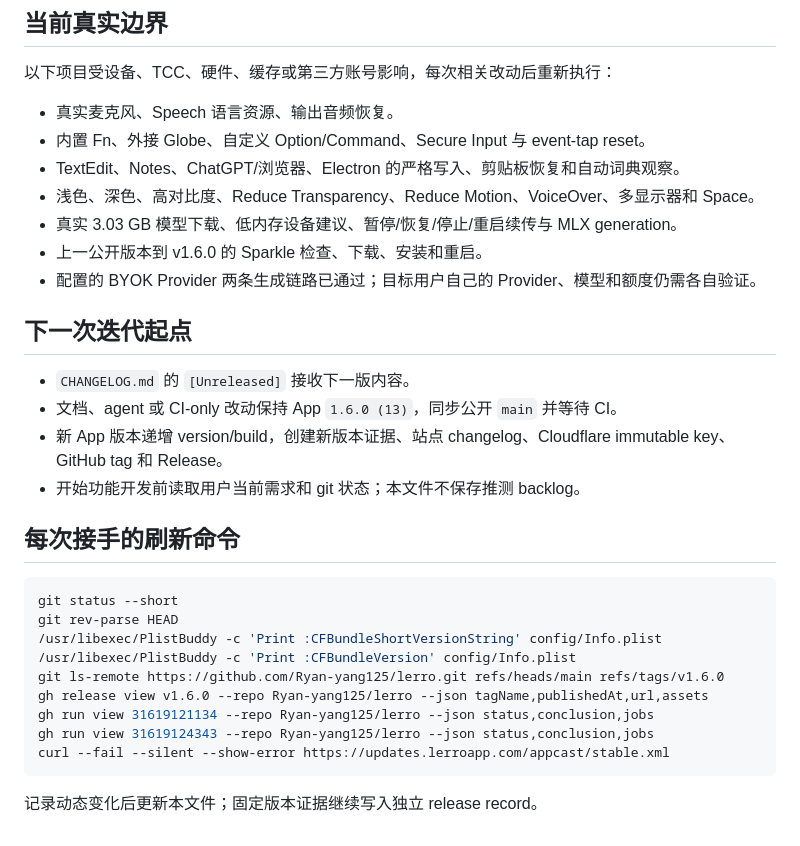
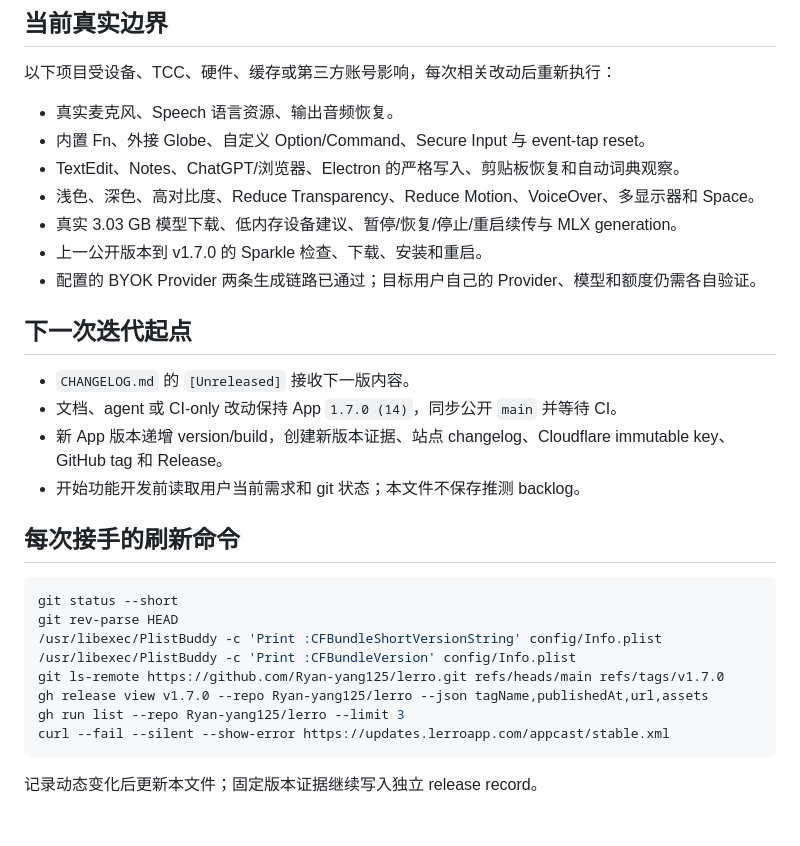
Before and after one commit to Ryan-yang125/lerro, a Markdown page: docs/handoff/current-state.md, the part around one of its changes. Rendered like a GitHub page.

````diff
--- a/docs/handoff/current-state.md
+++ b/docs/handoff/current-state.md
@@ -66,13 +63,13 @@
 - TextEdit、Notes、ChatGPT/浏览器、Electron 的严格写入、剪贴板恢复和自动词典观察。
 - 浅色、深色、高对比度、Reduce Transparency、Reduce Motion、VoiceOver、多显示器和 Space。
 - 真实 3.03 GB 模型下载、低内存设备建议、暂停/恢复/停止/重启续传与 MLX generation。
-- 上一公开版本到 v1.6.0 的 Sparkle 检查、下载、安装和重启。
+- 上一公开版本到 v1.7.0 的 Sparkle 检查、下载、安装和重启。
 - 配置的 BYOK Provider 两条生成链路已通过；目标用户自己的 Provider、模型和额度仍需各自验证。
 
 ## 下一次迭代起点
 
 - `CHANGELOG.md` 的 `[Unreleased]` 接收下一版内容。
-- 文档、agent 或 CI-only 改动保持 App `1.6.0 (13)`，同步公开 `main` 并等待 CI。
+- 文档、agent 或 CI-only 改动保持 App `1.7.0 (14)`，同步公开 `main` 并等待 CI。
 - 新 App 版本递增 version/build，创建新版本证据、站点 changelog、Cloudflare immutable key、
   GitHub tag 和 Release。
 - 开始功能开发前读取用户当前需求和 git 状态；本文件不保存推测 backlog。
@@ -84,10 +81,9 @@ git status --short
 git rev-parse HEAD
 /usr/libexec/PlistBuddy -c 'Print :CFBundleShortVersionString' config/Info.plist
 /usr/libexec/PlistBuddy -c 'Print :CFBundleVersion' config/Info.plist
-git ls-remote https://github.com/Ryan-yang125/lerro.git refs/heads/main refs/tags/v1.6.0
-gh release view v1.6.0 --repo Ryan-yang125/lerro --json tagName,publishedAt,url,assets
-gh run view 31619121134 --repo Ryan-yang125/lerro --json status,conclusion,jobs
-gh run view 31619124343 --repo Ryan-yang125/lerro --json status,conclusion,jobs
+git ls-remote https://github.com/Ryan-yang125/lerro.git refs/heads/main refs/tags/v1.7.0
+gh release view v1.7.0 --repo Ryan-yang125/lerro --json tagName,publishedAt,url,assets
+gh run list --repo Ryan-yang125/lerro --limit 3
 curl --fail --silent --show-error https://updates.lerroapp.com/appcast/stable.xml
 ```
 
````
Also changed, not shown: other parts of docs/handoff/current-state.md (+20 -23 lines).
